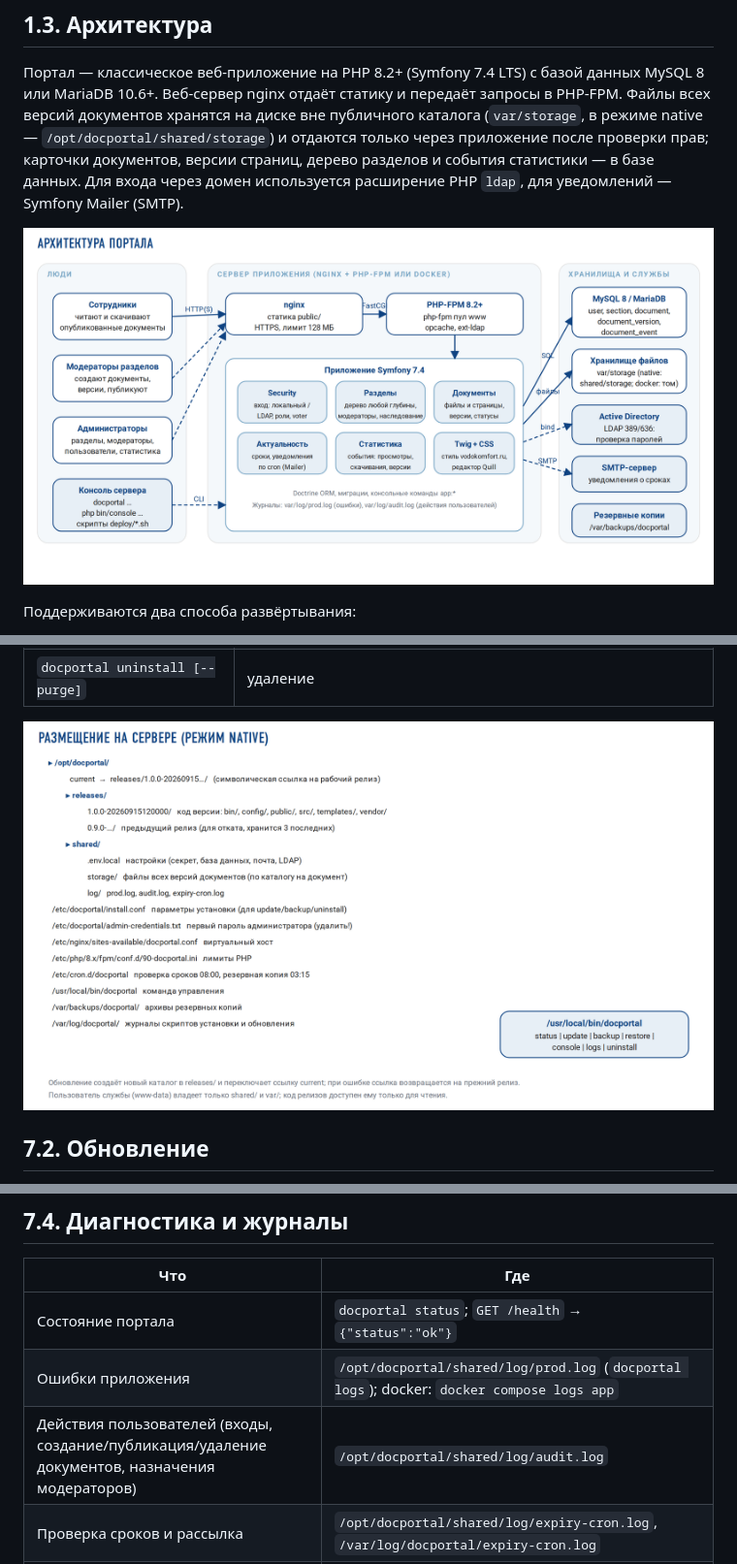
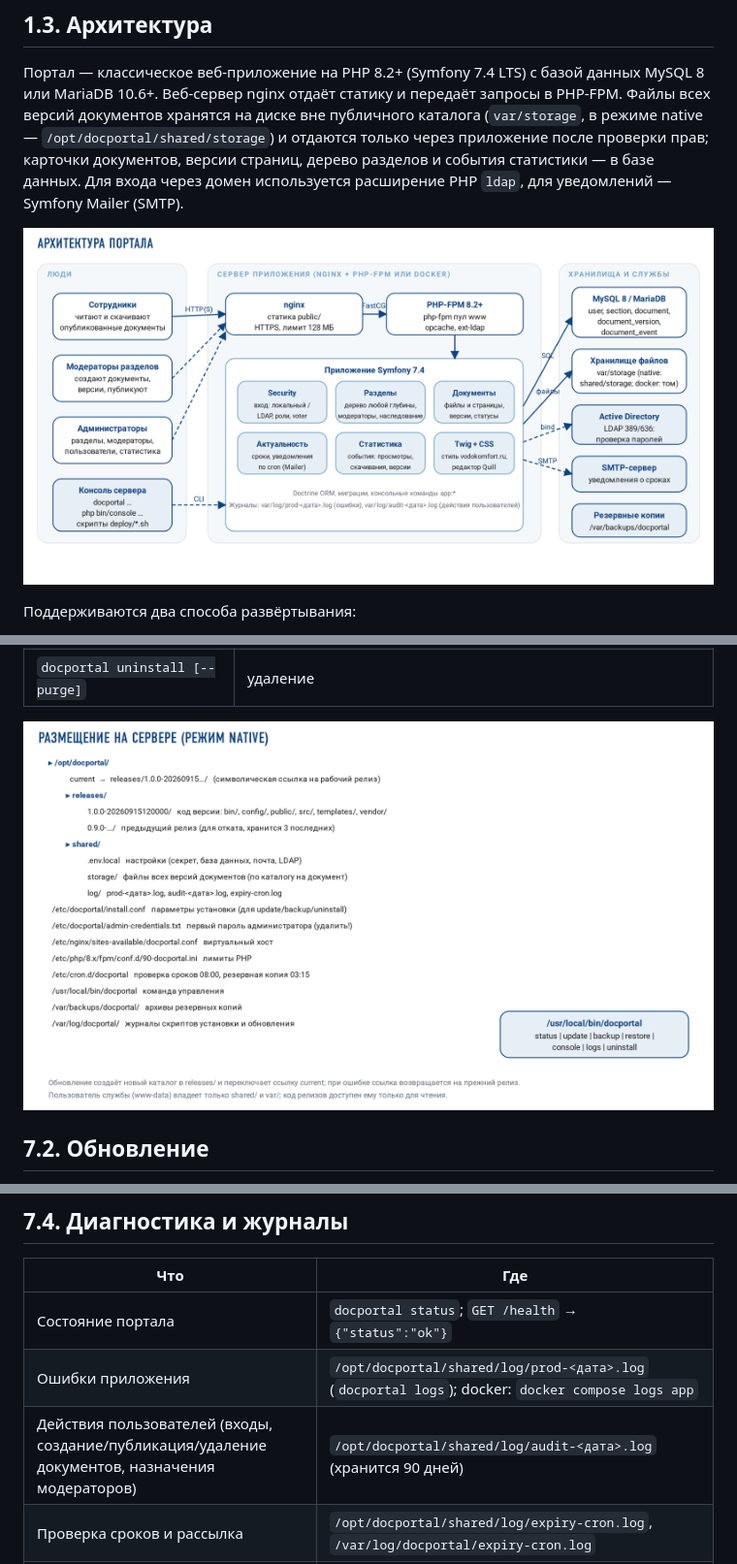
Before and after one commit to mnazarow/db, a Markdown page: docs/РУКОВОДСТВО.md, 3 parts joined by grey strips. Shown at 97% size. Drawn GitHub-style; pictures changed too: docs/images/diagrams/01-architecture.png, docs/images/diagrams/06-native-layout.png.

Commit message:
install scripts added

```diff
--- a/docs/РУКОВОДСТВО.md
+++ b/docs/РУКОВОДСТВО.md
@@ -719,8 +719,8 @@ sudo docportal update --archive /root/docportal-1.1.0.tar.gz
 | Что | Где |
 |---|---|
 | Состояние портала | `docportal status`; `GET /health` → `{"status":"ok"}` |
-| Ошибки приложения | `/opt/docportal/shared/log/prod.log` (`docportal logs`); docker: `docker compose logs app` |
-| Действия пользователей (входы, создание/публикация/удаление документов, назначения модераторов) | `/opt/docportal/shared/log/audit.log` |
+| Ошибки приложения | `/opt/docportal/shared/log/prod-<дата>.log` (`docportal logs`); docker: `docker compose logs app` |
+| Действия пользователей (входы, создание/публикация/удаление документов, назначения модераторов) | `/opt/docportal/shared/log/audit-<дата>.log` (хранится 90 дней) |
 | Проверка сроков и рассылка | `/opt/docportal/shared/log/expiry-cron.log`, `/var/log/docportal/expiry-cron.log` |
 | Скрипты установки/обновления/копий | `/var/log/docportal/*.log` |
 | nginx | `/var/log/nginx/docportal.error.log` |
```
Also changed, not shown: 6 other files.
